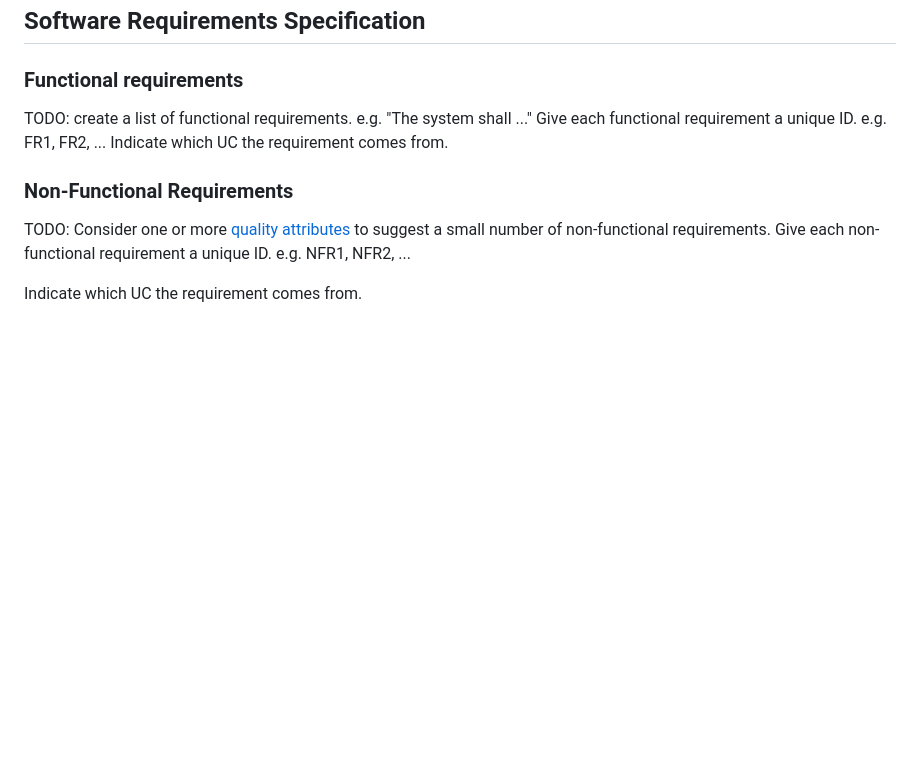
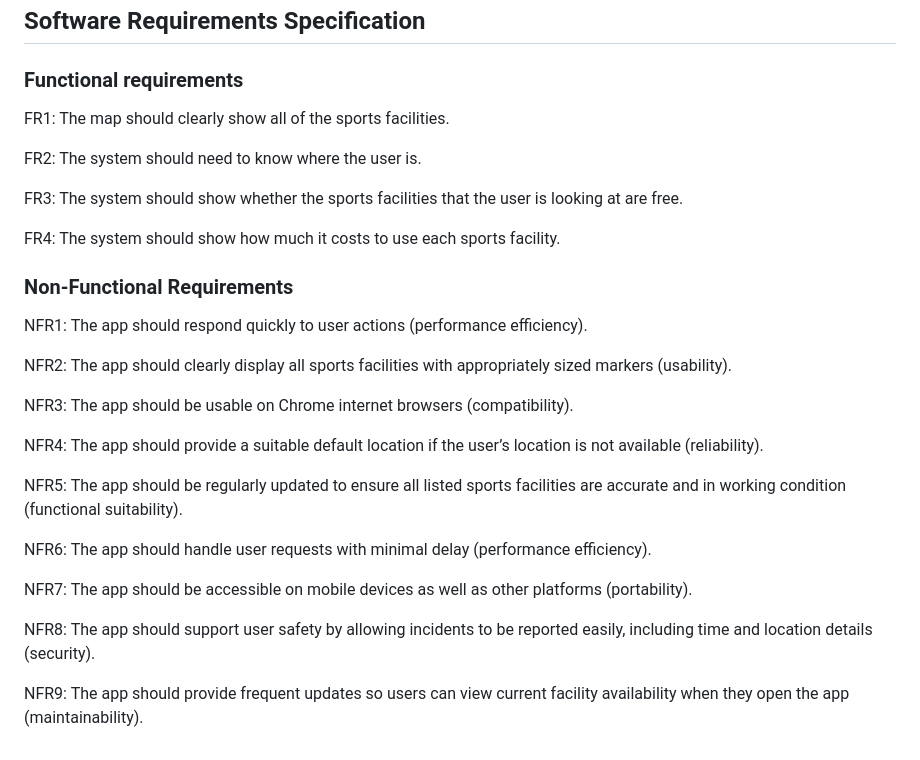
Before and after one commit to Yahyasaeed3/Sports-f, a Markdown page: docs/requirements.md, the part around the change. GitHub-like rendering; blank space fills up the shorter version.

```diff
--- a/docs/requirements.md
+++ b/docs/requirements.md
@@ -42,14 +42,30 @@ TODO: Your Use-Case diagram should include all use-cases.
 
 ## Software Requirements Specification
 ### Functional requirements
-TODO: create a list of functional requirements.
-    e.g. "The system shall ..."
-    Give each functional requirement a unique ID. e.g. FR1, FR2, ...
-    Indicate which UC the requirement comes from.
+FR1: The map should clearly show all of the sports facilities.
+
+FR2: The system should need to know where the user is.
+
+FR3: The system should show whether the sports facilities that the user is looking at are free.
+
+FR4: The system should show how much it costs to use each sports facility.
 
 
 ### Non-Functional Requirements
-TODO: Consider one or more [quality attributes](https://en.wikipedia.org/wiki/ISO/IEC_9126) to suggest a small number of non-functional requirements.
-Give each non-functional requirement a unique ID. e.g. NFR1, NFR2, ...
+NFR1: The app should respond quickly to user actions (performance efficiency).
 
-Indicate which UC the requirement comes from.
+NFR2: The app should clearly display all sports facilities with appropriately sized markers (usability).
+
+NFR3: The app should be usable on Chrome internet browsers (compatibility).
+
+NFR4: The app should provide a suitable default location if the user’s location is not available (reliability).
+
+NFR5: The app should be regularly updated to ensure all listed sports facilities are accurate and in working condition (functional suitability).
+
+NFR6: The app should handle user requests with minimal delay (performance efficiency).
+
+NFR7: The app should be accessible on mobile devices as well as other platforms (portability).
+
+NFR8: The app should support user safety by allowing incidents to be reported easily, including time and location details (security).
+
+NFR9: The app should provide frequent updates so users can view current facility availability when they open the app (maintainability).
```
